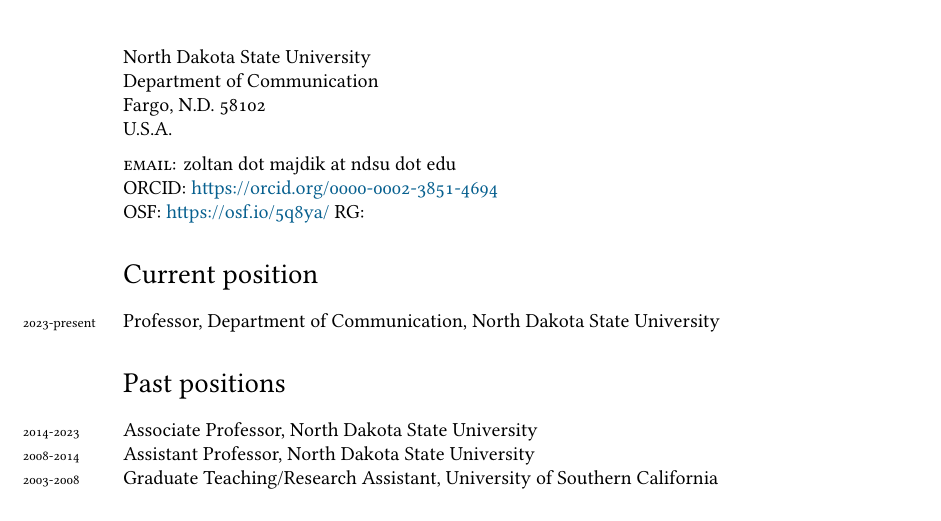
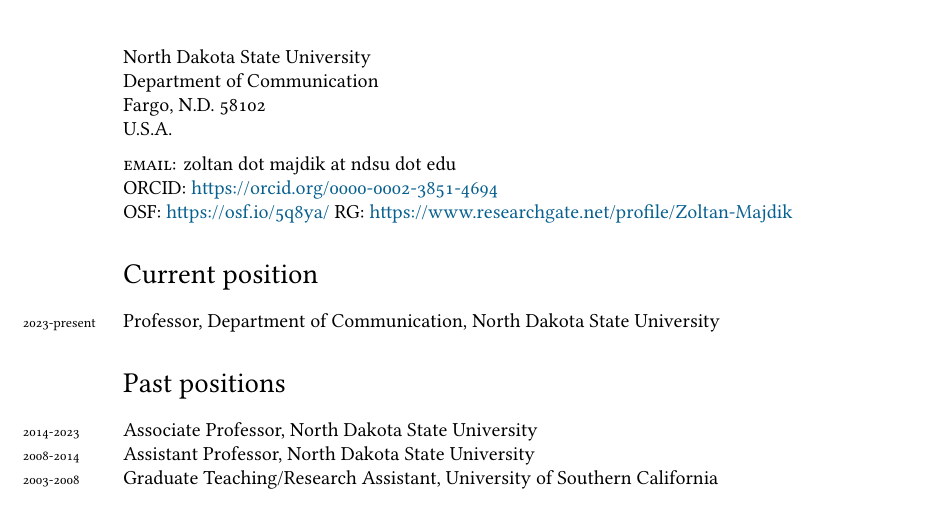
Before and after one commit to zoltanpm/cv, a LaTeX CV (curriculum_vitae.tex): part of page 1 of 9, cut so that both start at the same text. Compiled offline with XeLaTeX; a missing font is replaced by an installed copy or a similar font.

Commit message:
RG edits.

```diff
--- a/curriculum_vitae.tex
+++ b/curriculum_vitae.tex
@@ -114,7 +114,7 @@
 \textsc{email:} zoltan dot majdik at ndsu dot edu\\
 \textsc{ORCID:} \href{https://orcid.org/0000-0002-3851-4694}{https://orcid.org/0000-0002-3851-4694}\\
 \textsc{OSF:} \href{https://osf.io/5q8ya/}{https://osf.io/5q8ya/}
-\textsc{RG:} \href{https://www.researchgate.net/profile/Zoltan-Majdik}
+\textsc{RG:} \href{https://www.researchgate.net/profile/Zoltan-Majdik}{https://www.researchgate.net/profile/Zoltan-Majdik}
 
 %%\hrule
 \section*{Current position}
```
